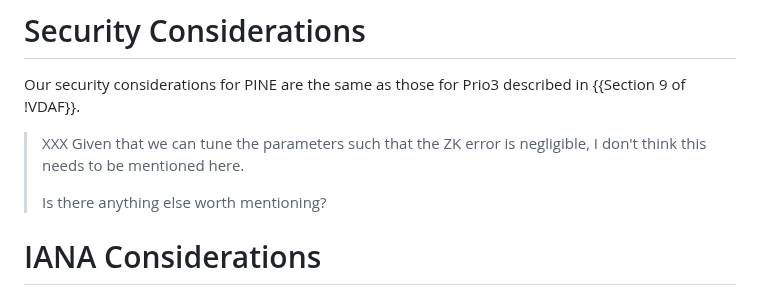
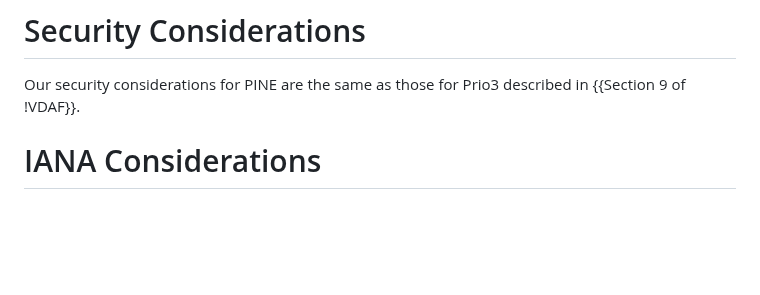
Before and after one commit to junyechen1996/draft-chen-cfrg-vdaf-pine, a Markdown page: draft-chen-cfrg-vdaf-pine.md, the part around the change. Drawn GitHub-style; blank space fills up the shorter version.

Commit message:
Remove an XXX

```diff
--- a/draft-chen-cfrg-vdaf-pine.md
+++ b/draft-chen-cfrg-vdaf-pine.md
@@ -630,11 +630,6 @@ exact algorithms for Client sharding {{sharding}}, Aggregator preparation
 Our security considerations for PINE are the same as those for Prio3 described
 in {{Section 9 of !VDAF}}.
 
-> XXX Given that we can tune the parameters such that the ZK error is
-> negligible, I don't think this needs to be mentioned here.
->
-> Is there anything else worth mentioning?
-
 # IANA Considerations
 
 > TODO Ask IANA to allocate an algorithm ID from the VDAF algorithm ID registry.
```
